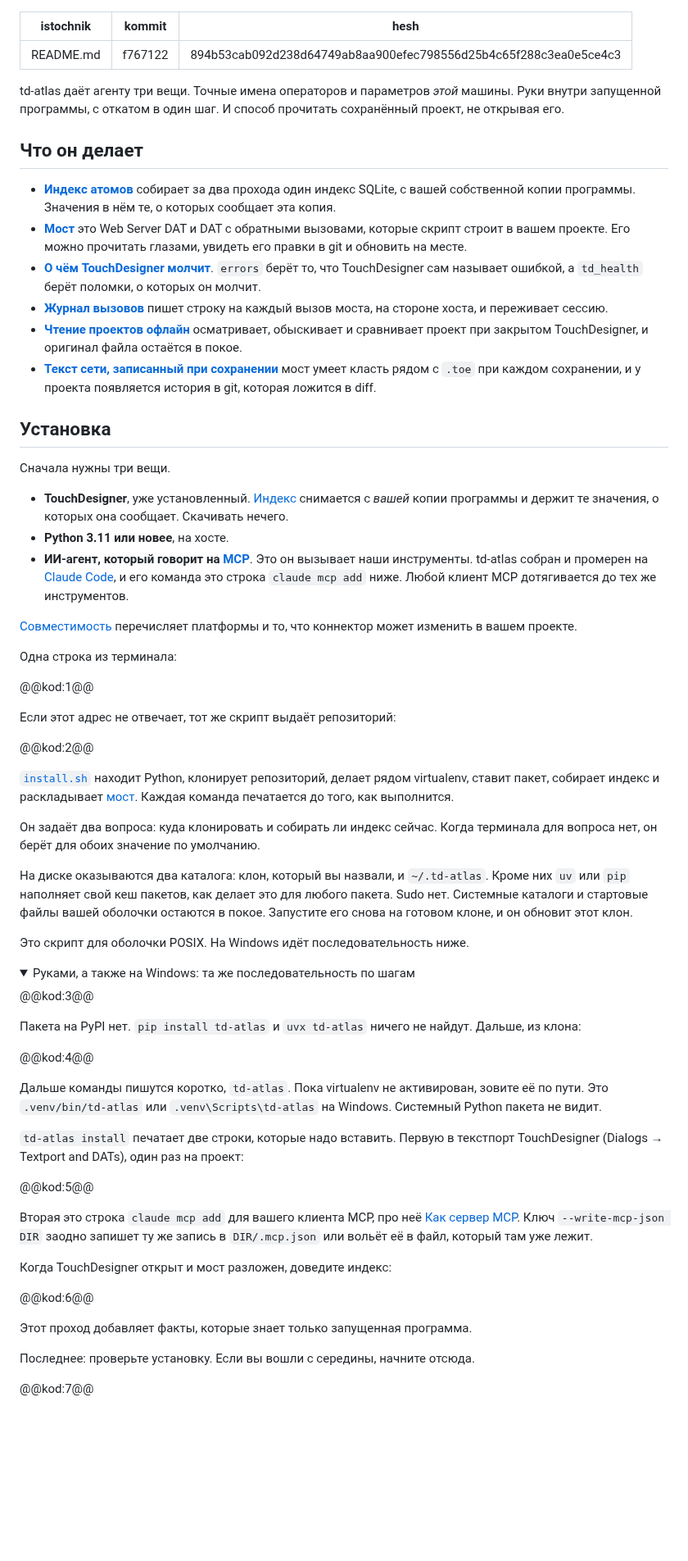
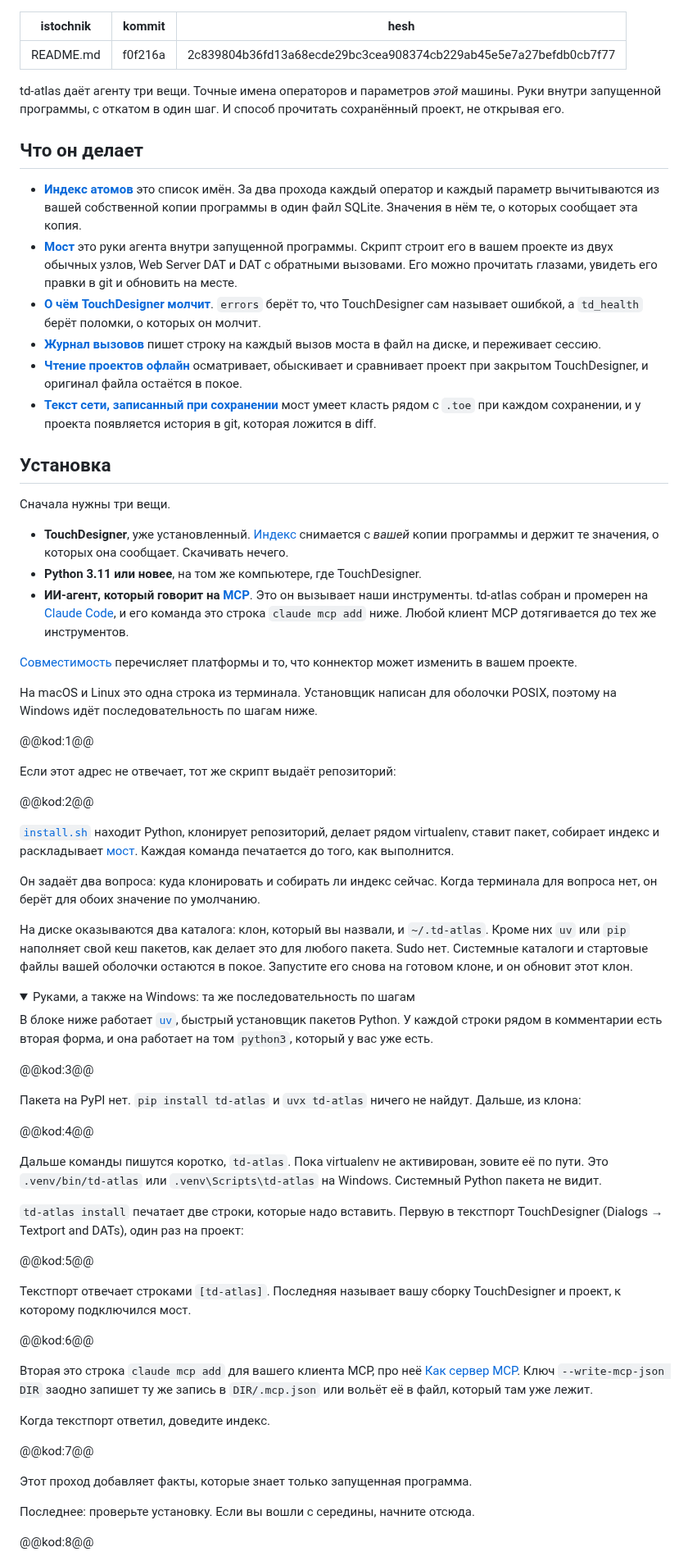
Before and after one commit to grigabyte/td-atlas, a Markdown page: docs/ru/README.md, the part around one of its changes. Shown at 82% size. GitHub-like rendering; folded sections open; blank space fills up the shorter version.

Commit message:
The Russian install page catches up with what a finished install looks like

```diff
--- a/docs/ru/README.md
+++ b/docs/ru/README.md
@@ -1,7 +1,7 @@
 ---
 istochnik: README.md
-kommit: f767122
-hesh: 894b53cab092d238d64749ab8aa900efec798556d25b4c65f288c3ea0e5ce4c3
+kommit: f0f216a
+hesh: 2c839804b36fd13a68ecde29bc3cea908374cb229ab45e5e7a27befdb0cb7f77
 ---
 
 td-atlas даёт агенту три вещи. Точные имена операторов и параметров *этой*
@@ -10,17 +10,18 @@ td-atlas даёт агенту три вещи. Точные имена опер
 
 ## Что он делает
 
-- **[Индекс атомов](docs/atom-index.md)** собирает за два прохода один индекс
-  SQLite, с вашей собственной копии программы. Значения в нём те, о которых
-  сообщает эта копия.
-- **[Мост](docs/bridge.md)** это Web Server DAT и DAT с обратными вызовами,
-  которые скрипт строит в вашем проекте. Его можно прочитать глазами, увидеть
-  его правки в git и обновить на месте.
+- **[Индекс атомов](docs/atom-index.md)** это список имён. За два прохода
+  каждый оператор и каждый параметр вычитываются из вашей собственной копии
+  программы в один файл SQLite. Значения в нём те, о которых сообщает эта копия.
+- **[Мост](docs/bridge.md)** это руки агента внутри запущенной программы.
+  Скрипт строит его в вашем проекте из двух обычных узлов, Web Server DAT
+  и DAT с обратными вызовами. Его можно прочитать глазами, увидеть его правки
+  в git и обновить на месте.
 - **[О чём TouchDesigner молчит](docs/health.md)**. `errors` берёт то, что
   TouchDesigner сам называет ошибкой, а `td_health` берёт поломки, о которых
   он молчит.
-- **[Журнал вызовов](docs/journal.md)** пишет строку на каждый вызов моста, на
-  стороне хоста, и переживает сессию.
+- **[Журнал вызовов](docs/journal.md)** пишет строку на каждый вызов моста
+  в файл на диске, и переживает сессию.
 - **[Чтение проектов офлайн](docs/offline-projects.md)** осматривает, обыскивает
   и сравнивает проект при закрытом TouchDesigner, и оригинал файла остаётся
   в покое.
@@ -35,7 +36,7 @@ td-atlas даёт агенту три вещи. Точные имена опер
 - **TouchDesigner**, уже установленный. [Индекс](docs/atom-index.md) снимается
   с *вашей* копии программы и держит те значения, о которых она сообщает.
   Скачивать нечего.
-- **Python 3.11 или новее**, на хосте.
+- **Python 3.11 или новее**, на том же компьютере, где TouchDesigner.
 - **ИИ-агент, который говорит на [MCP](https://modelcontextprotocol.io)**. Это
   он вызывает наши инструменты. td-atlas собран и промерен на
   [Claude Code](https://docs.claude.com/en/docs/claude-code/overview), и его
@@ -45,7 +46,8 @@ td-atlas даёт агенту три вещи. Точные имена опер
 [Совместимость](docs/compatibility.md) перечисляет платформы и то, что
 коннектор может изменить в вашем проекте.
 
-Одна строка из терминала:
+На macOS и Linux это одна строка из терминала. Установщик написан для
+оболочки POSIX, поэтому на Windows идёт последовательность по шагам ниже.
 
 @@kod:1@@
 
@@ -65,10 +67,12 @@ virtualenv, ставит пакет, собирает индекс и раскл
 пакета. Sudo нет. Системные каталоги и стартовые файлы вашей оболочки остаются
 в покое. Запустите его снова на готовом клоне, и он обновит этот клон.
 
-Это скрипт для оболочки POSIX. На Windows идёт последовательность ниже.
-
 <details>
 <summary>Руками, а также на Windows: та же последовательность по шагам</summary>
+
+В блоке ниже работает [`uv`](https://github.com/astral-sh/uv), быстрый
+установщик пакетов Python. У каждой строки рядом в комментарии есть вторая
+форма, и она работает на том `python3`, который у вас уже есть.
 
 @@kod:3@@
 
@@ -88,17 +92,22 @@ Windows. Системный Python пакета не видит.
 
 @@kod:5@@
 
+Текстпорт отвечает строками `[td-atlas]`. Последняя называет вашу сборку
+TouchDesigner и проект, к которому подключился мост.
+
+@@kod:6@@
+
 Вторая это строка `claude mcp add` для вашего клиента MCP, про неё
 [Как сервер MCP](#as-an-mcp-server). Ключ `--write-mcp-json DIR` заодно запишет
 ту же запись в `DIR/.mcp.json` или вольёт её в файл, который там уже лежит.
 
-Когда TouchDesigner открыт и мост разложен, доведите индекс:
+Когда текстпорт ответил, доведите индекс.
 
-@@kod:6@@
+@@kod:7@@
 
 Этот проход добавляет факты, которые знает только запущенная программа.
 
 Последнее: проверьте установку. Если вы вошли с середины, начните отсюда.
 
-@@kod:7@@
+@@kod:8@@
 
```
Also changed, not shown: other parts of docs/ru/README.md (+11 -5 lines).
